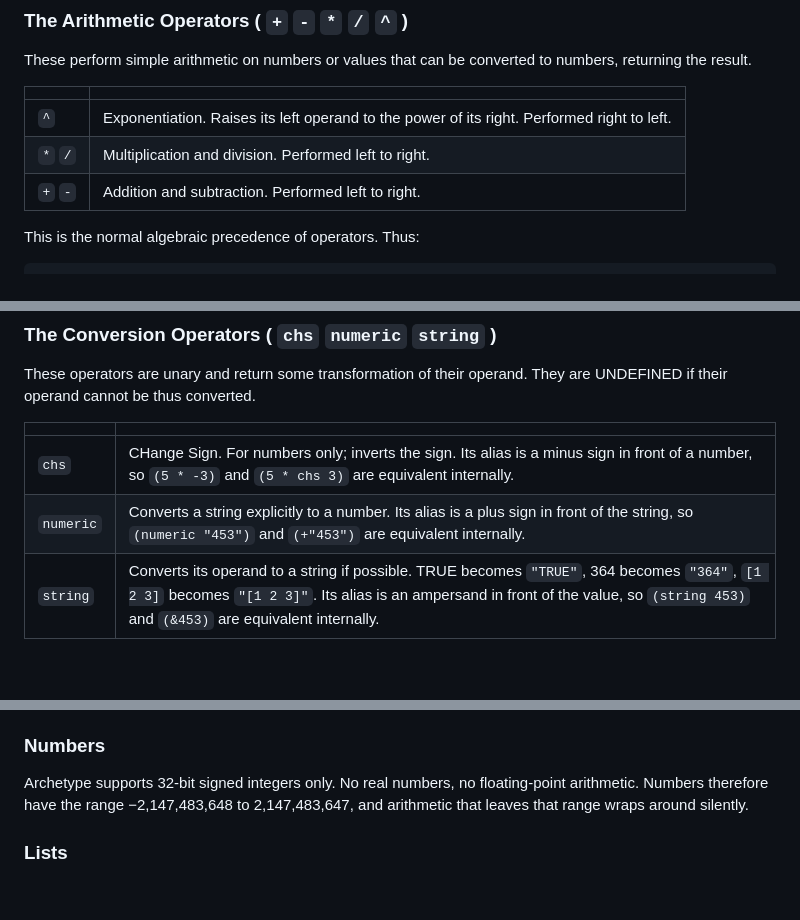
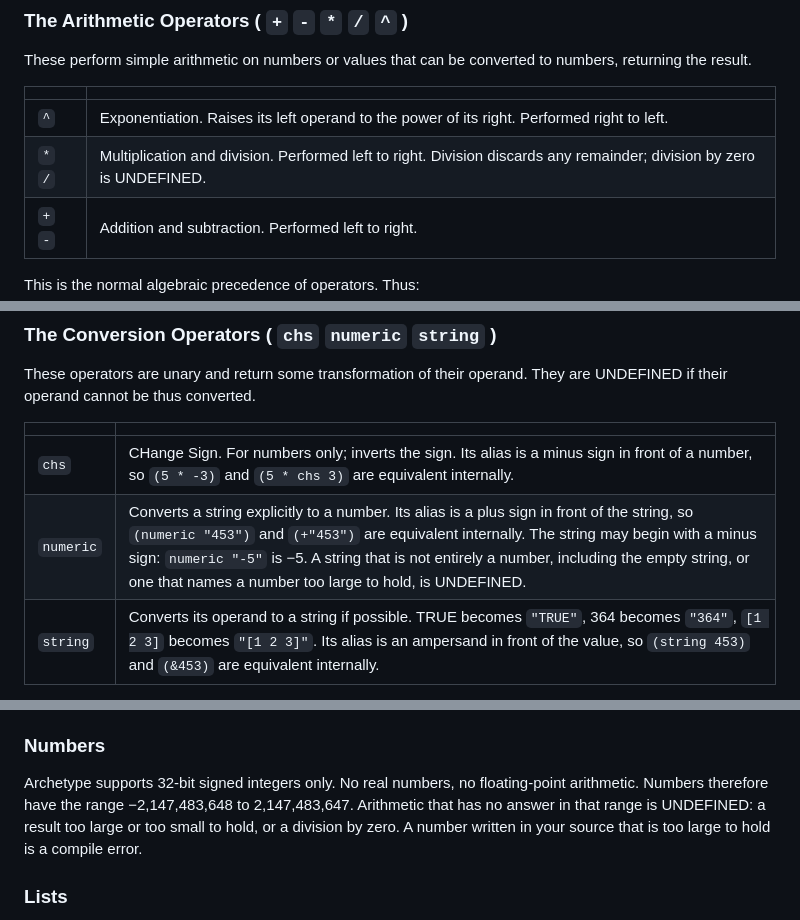
Before and after one commit to gitosaurus/archetype, a Markdown page: docs/manual.md, 3 parts joined by grey strips. GitHub-like rendering; blank space fills up the shorter version.

```diff
--- a/docs/manual.md
+++ b/docs/manual.md
@@ -875,7 +886,7 @@ numbers, returning the result.
 | | |
 |---|---|
 | `^` | Exponentiation. Raises its left operand to the power of its right. Performed right to left. |
-| `*` `/` | Multiplication and division. Performed left to right. |
+| `*` `/` | Multiplication and division. Performed left to right. Division discards any remainder; division by zero is UNDEFINED. |
 | `+` `-` | Addition and subtraction. Performed left to right. |
 
 This is the normal algebraic precedence of operators. Thus:
@@ -971,7 +982,7 @@ are UNDEFINED if their operand cannot be thus converted.
 | | |
 |---|---|
 | `chs` | CHange Sign. For numbers only; inverts the sign. Its alias is a minus sign in front of a number, so `(5 * -3)` and `(5 * chs 3)` are equivalent internally. |
-| `numeric` | Converts a string explicitly to a number. Its alias is a plus sign in front of the string, so `(numeric "453")` and `(+"453")` are equivalent internally. |
+| `numeric` | Converts a string explicitly to a number. Its alias is a plus sign in front of the string, so `(numeric "453")` and `(+"453")` are equivalent internally. The string may begin with a minus sign: `numeric "-5"` is −5. A string that is not entirely a number, including the empty string, or one that names a number too large to hold, is UNDEFINED. |
 | `string` | Converts its operand to a string if possible. TRUE becomes `"TRUE"`, 364 becomes `"364"`, `[1 2 3]` becomes `"[1 2 3]"`. Its alias is an ampersand in front of the value, so `(string 453)` and `(&453)` are equivalent internally. |
 
 Because all Archetype operators attempt to convert their operands to the
@@ -1080,7 +1091,9 @@ implementation was inherited from Turbo Pascal, and went away with it.)
 
 Archetype supports 32-bit signed integers only. No real numbers, no
 floating-point arithmetic. Numbers therefore have the range −2,147,483,648 to
-2,147,483,647, and arithmetic that leaves that range wraps around silently.
+2,147,483,647. Arithmetic that has no answer in that range is UNDEFINED: a
+result too large or too small to hold, or a division by zero. A number written
+in your source that is too large to hold is a compile error.
 
 ### Lists
 
```
Also changed, not shown: other parts of docs/manual.md (+14 -3 lines), docs/known-issues.md (+2 -1 lines).
